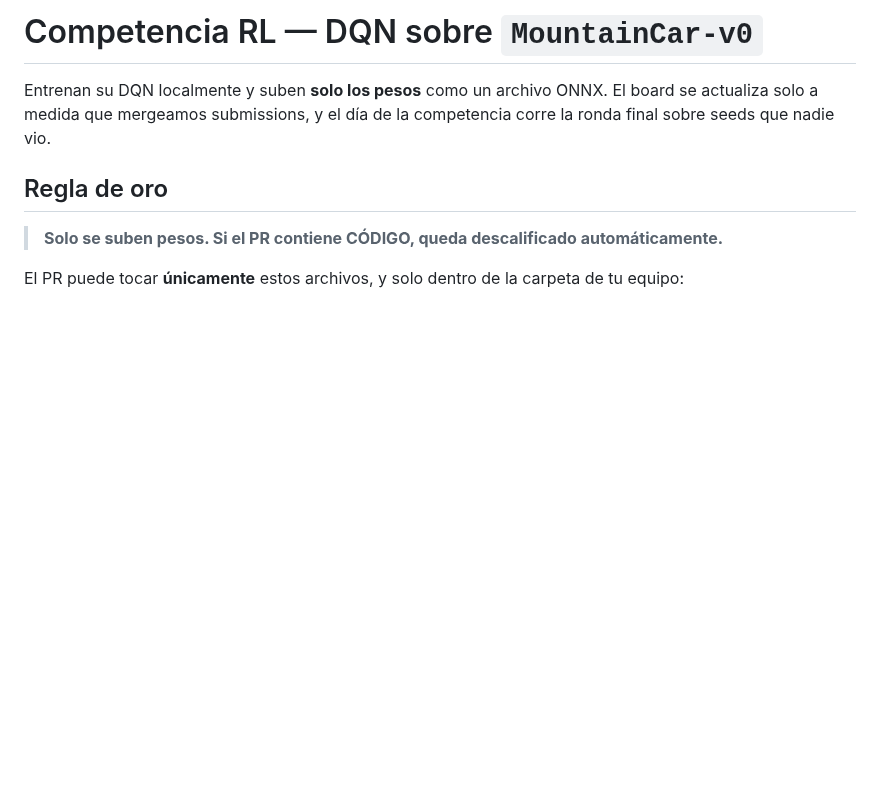
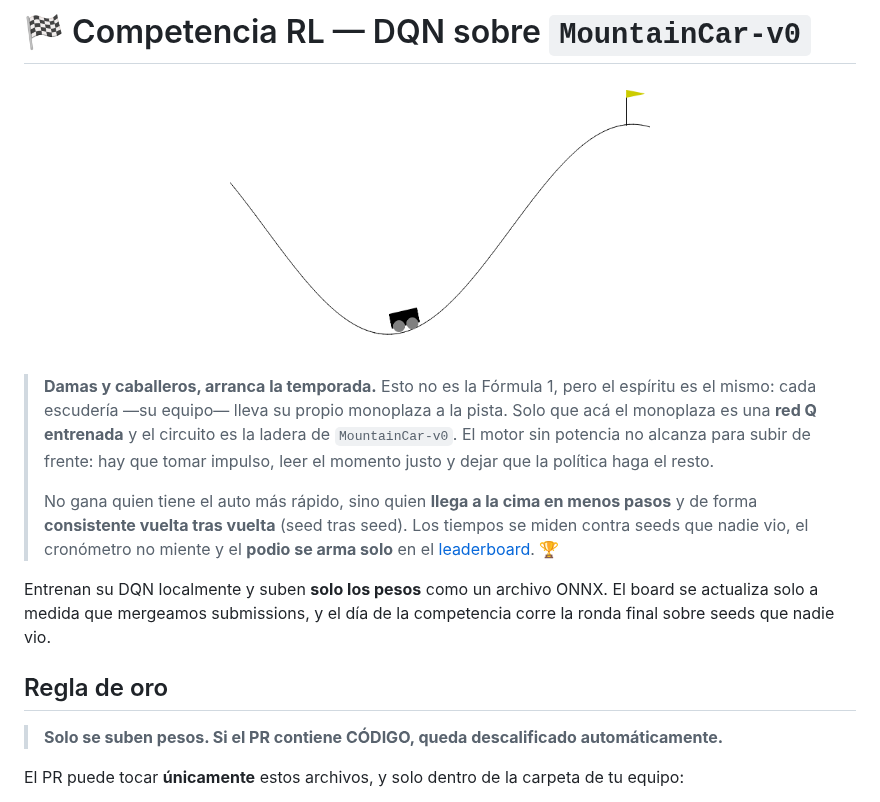
Before and after one commit to nicoRomeroCuruchet/competenciaRL, a Markdown page: README.md, the part around the change. Drawn GitHub-style; pictures changed too: gifs/mountain_car.gif (added); blank space fills up the shorter version.

Commit message:
Agregar gif de MountainCar e intro estilo F1 al README
Co-Authored-By: Claude Opus 4.8 (1M context) <noreply@anthropic.com>

```diff
--- a/README.md
+++ b/README.md
@@ -1,4 +1,19 @@
-# Competencia RL — DQN sobre `MountainCar-v0`
+# 🏁 Competencia RL — DQN sobre `MountainCar-v0`
+
+<p align="center">
+  <img src="gifs/mountain_car.gif" alt="Agente DQN escalando la montaña en MountainCar-v0" width="420">
+</p>
+
+> **Damas y caballeros, arranca la temporada.** Esto no es la Fórmula 1, pero el
+> espíritu es el mismo: cada escudería —su equipo— lleva su propio monoplaza a la
+> pista. Solo que acá el monoplaza es una **red Q entrenada** y el circuito es la
+> ladera de `MountainCar-v0`. El motor sin potencia no alcanza para subir de frente:
+> hay que tomar impulso, leer el momento justo y dejar que la política haga el resto.
+>
+> No gana quien tiene el auto más rápido, sino quien **llega a la cima en menos pasos**
+> y de forma **consistente vuelta tras vuelta** (seed tras seed). Los tiempos se miden
+> contra seeds que nadie vio, el cronómetro no miente y el **podio se arma solo** en el
+> [leaderboard](LEADERBOARD.md). 🏆
 
 Entrenan su DQN localmente y suben **solo los pesos** como un archivo ONNX.
 El board se actualiza solo a medida que mergeamos submissions, y el día de la
```
